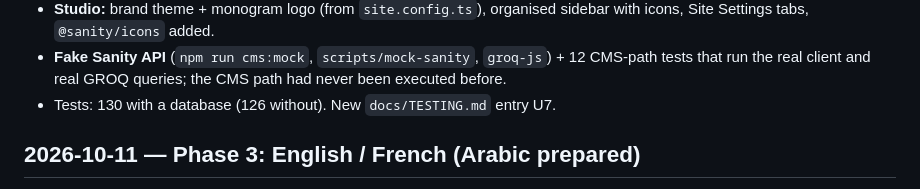
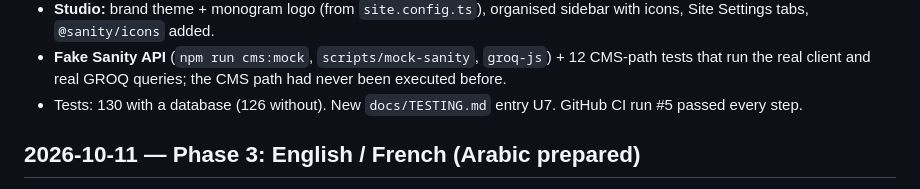
Before and after one commit to Salmanebf/Photographer_Portfolio, a Markdown page: CHANGELOG.md, the part around the change. Rendered like a GitHub page.

```diff
--- a/CHANGELOG.md
+++ b/CHANGELOG.md
@@ -17,7 +17,7 @@ Notable changes, newest first. Roadmap status lives in [`docs/ROADMAP.md`](./doc
 - **Studio:** brand theme + monogram logo (from `site.config.ts`), organised sidebar with icons, Site Settings tabs, `@sanity/icons` added.
 - **Fake Sanity API** (`npm run cms:mock`, `scripts/mock-sanity`, `groq-js`) + 12 CMS-path tests that run the real client and real GROQ
   queries; the CMS path had never been executed before.
-- Tests: 130 with a database (126 without). New `docs/TESTING.md` entry U7.
+- Tests: 130 with a database (126 without). New `docs/TESTING.md` entry U7. GitHub CI run #5 passed every step.
 
 ## 2026-10-11 — Phase 3: English / French (Arabic prepared)
 
```
Also changed, not shown: docs/TESTING.md (+1 -0 lines).
